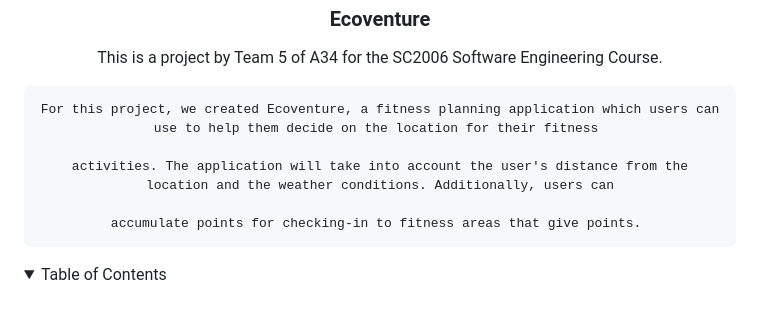
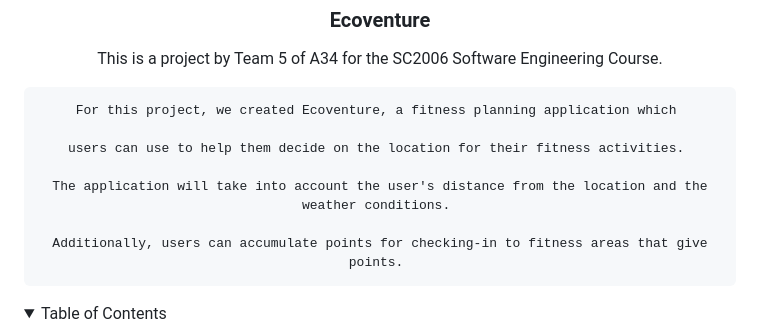
Before and after one commit to claraheng/SC2006-EcoVenture-Web-App, a Markdown page: README.md, the part around the change. Drawn GitHub-style; folded sections open; blank space fills up the shorter version.

```diff
--- a/README.md
+++ b/README.md
@@ -41,11 +41,13 @@
   <p align="center">
     This is a project by Team  5 of A34 for the SC2006 Software Engineering Course.
 
-    For this project, we created Ecoventure, a fitness planning application which users can use to help them decide on the location for their fitness
+    For this project, we created Ecoventure, a fitness planning application which
 
-    activities. The application will take into account the user's distance from the location and the weather conditions. Additionally, users can
+    users can use to help them decide on the location for their fitness activities.
 
-    accumulate points for checking-in to fitness areas that give points.
+    The application will take into account the user's distance from the location and the weather conditions.
+
+    Additionally, users can accumulate points for checking-in to fitness areas that give points.
    <!--
     <br />
     <a href="https://github.com/github_username/repo_name"><strong>Explore the docs »</strong></a>
```
